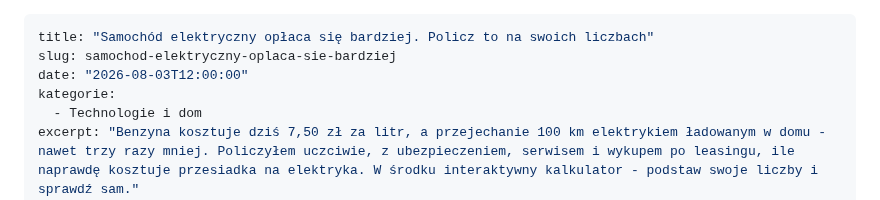
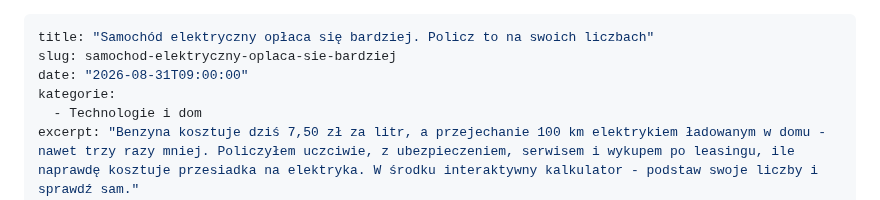
Before and after one commit to tomasz-kwietniewski/tomaszkwietniewski-pl, a Markdown page: content/wpisy/2026-08-03-samochod-elektryczny-oplaca-sie-bardziej.md, the part around the change. GitHub-like rendering.

Commit message:
tresc: wpis o elektryku zaakceptowany, data robocza 2026-08-31 (czeka na obrazek)
Publikacja wstrzymana na zyczenie Tomasza - doda miniature. Przed
publikacja ustawic docelowa date (i ew. godzine) we frontmatter.

Co-Authored-By: Claude Fable 5 <noreply@anthropic.com>

```diff
--- a/content/wpisy/2026-08-03-samochod-elektryczny-oplaca-sie-bardziej.md
+++ b/content/wpisy/2026-08-03-samochod-elektryczny-oplaca-sie-bardziej.md
@@ -1,7 +1,7 @@
 ---
 title: "Samochód elektryczny opłaca się bardziej. Policz to na swoich liczbach"
 slug: samochod-elektryczny-oplaca-sie-bardziej
-date: "2026-08-03T12:00:00"
+date: "2026-08-31T09:00:00"
 kategorie:
   - Technologie i dom
 excerpt: "Benzyna kosztuje dziś 7,50 zł za litr, a przejechanie 100 km elektrykiem ładowanym w domu - nawet trzy razy mniej. Policzyłem uczciwie, z ubezpieczeniem, serwisem i wykupem po leasingu, ile naprawdę kosztuje przesiadka na elektryka. W środku interaktywny kalkulator - podstaw swoje liczby i sprawdź sam."
```
